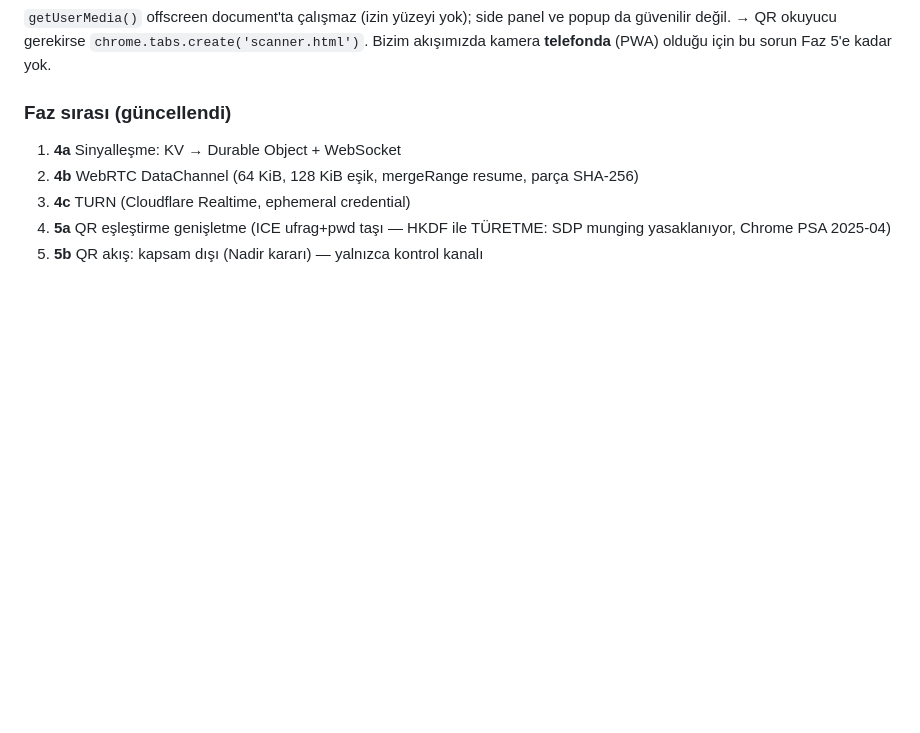
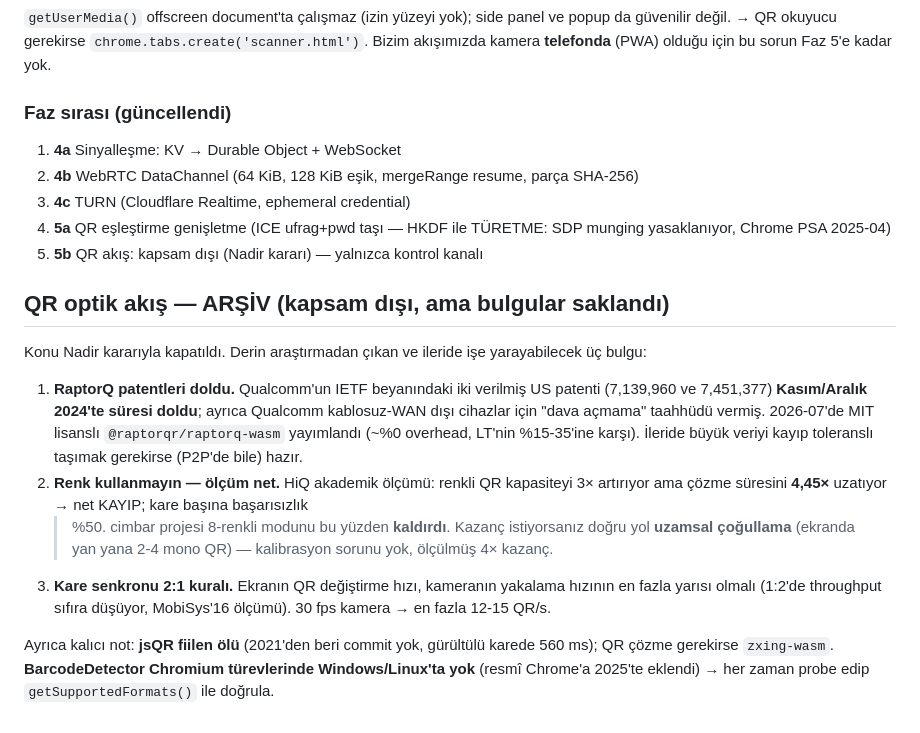
Before and after one commit to mehmetnadir/ruu-downloader, a Markdown page: .claude/docs/prd-03-roadmap.md, the part around the change. Drawn GitHub-style; blank space fills up the shorter version.

Commit message:
docs(qr): optik akış arşiv notu — RaptorQ patenti doldu, renk net kayıp, 2:1 kuralı
QR veri aktarımı kapsam dışı (Nadir kararı). Saklanan bulgular:
- RaptorQ patentleri Kas/Ara 2024'te doldu + Qualcomm dava-açmama taahhüdü;
  MIT @raptorqr/raptorq-wasm (2026-07) ~%0 overhead — ileride P2P'de kullanılabilir
- Renkli QR: kapasite 3× ama decode 4,45× yavaş → NET KAYIP (HiQ ölçümü);
  cimbar 8-renk modunu bu yüzden kaldırdı. Doğru yol uzamsal çoğullama
- 2:1 kare senkron kuralı: ekran hızı ≤ kamera/2 (1:2'de throughput sıfır)
- jsQR fiilen ölü (2021'den beri commit yok); zxing-wasm kullanılmalı
- BarcodeDetector Chromium türevlerinde Win/Linux'ta yok → daima probe et

Gate: 77 unit + 10/10 E2E yeşil.

Co-Authored-By: Claude Fable 5 <noreply@anthropic.com>

```diff
--- a/.claude/docs/prd-03-roadmap.md
+++ b/.claude/docs/prd-03-roadmap.md
@@ -341,3 +341,28 @@ Bizim akışımızda kamera **telefonda** (PWA) olduğu için bu sorun Faz 5'e k
 4. **5a** QR eşleştirme genişletme (ICE ufrag+pwd taşı — HKDF ile TÜRETME:
    SDP munging yasaklanıyor, Chrome PSA 2025-04)
 5. **5b** QR akış: kapsam dışı (Nadir kararı) — yalnızca kontrol kanalı
+
+
+## QR optik akış — ARŞİV (kapsam dışı, ama bulgular saklandı)
+
+Konu Nadir kararıyla kapatıldı. Derin araştırmadan çıkan ve ileride işe yarayabilecek
+üç bulgu:
+
+1. **RaptorQ patentleri doldu.** Qualcomm'un IETF beyanındaki iki verilmiş US patenti
+   (7,139,960 ve 7,451,377) **Kasım/Aralık 2024'te süresi doldu**; ayrıca Qualcomm
+   kablosuz-WAN dışı cihazlar için "dava açmama" taahhüdü vermiş. 2026-07'de MIT
+   lisanslı `@raptorqr/raptorq-wasm` yayımlandı (~%0 overhead, LT'nin %15-35'ine karşı).
+   İleride büyük veriyi kayıp toleranslı taşımak gerekirse (P2P'de bile) hazır.
+2. **Renk kullanmayın — ölçüm net.** HiQ akademik ölçümü: renkli QR kapasiteyi 3×
+   artırıyor ama çözme süresini **4,45×** uzatıyor → net KAYIP; kare başına başarısızlık
+   >%50. cimbar projesi 8-renkli modunu bu yüzden **kaldırdı**. Kazanç istiyorsanız
+   doğru yol **uzamsal çoğullama** (ekranda yan yana 2-4 mono QR) — kalibrasyon
+   sorunu yok, ölçülmüş 4× kazanç.
+3. **Kare senkronu 2:1 kuralı.** Ekranın QR değiştirme hızı, kameranın yakalama
+   hızının en fazla yarısı olmalı (1:2'de throughput sıfıra düşüyor, MobiSys'16
+   ölçümü). 30 fps kamera → en fazla 12-15 QR/s.
+
+Ayrıca kalıcı not: **jsQR fiilen ölü** (2021'den beri commit yok, gürültülü karede
+560 ms); QR çözme gerekirse `zxing-wasm`. **BarcodeDetector Chromium türevlerinde
+Windows/Linux'ta yok** (resmî Chrome'a 2025'te eklendi) → her zaman probe edip
+`getSupportedFormats()` ile doğrula.
```
